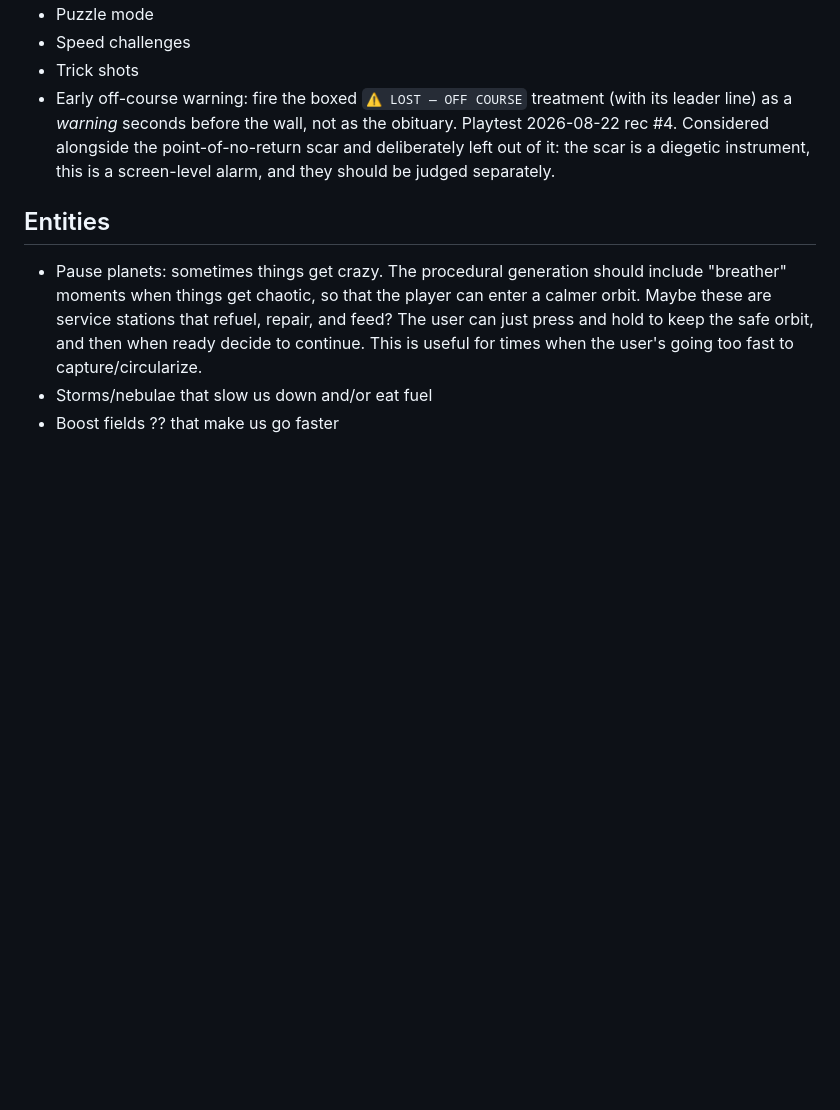
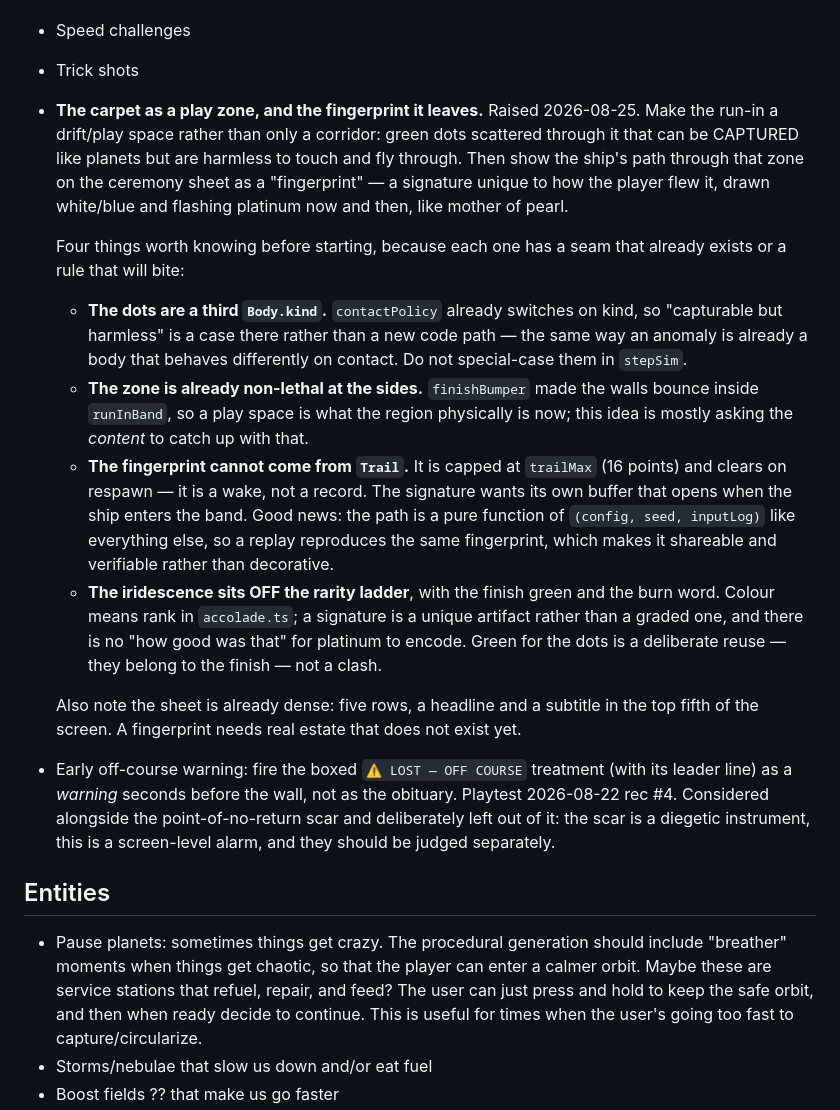
Before and after one commit to johanmickos/aphelion, a Markdown page: docs/IDEAS.md, the part around the change. Drawn GitHub-style; blank space fills up the shorter version.

Commit message:
Capture the carpet-as-play-zone idea, with the seams it will land on
Green dots in the run-in that capture like planets but are harmless to fly
through, and the ship's path through that zone shown on the ceremony sheet as a
mother-of-pearl fingerprint.

Filed rather than built, with the four things that will decide how it goes:
`contactPolicy` already switches on `Body.kind`, so harmless-but-capturable is a
case there and not a new code path; the region is already non-lethal at the walls
since the bumpers went in, so this is content catching up with physics rather
than a new rule; `Trail` cannot be the fingerprint because it is a 16-point wake
that clears on respawn, though the path being a pure function of
(config, seed, inputLog) means a replay reproduces the same signature — which
makes it verifiable rather than decorative; and the iridescence belongs OFF the
rarity ladder, beside the finish green and the burn word, because a signature is
a unique artifact and there is no "how good was that" for platinum to encode.

The note also records that the sheet has no room for it yet.

Co-Authored-By: Claude Opus 5 <noreply@anthropic.com>

```diff
--- a/docs/IDEAS.md
+++ b/docs/IDEAS.md
@@ -14,6 +14,37 @@
 - Puzzle mode
 - Speed challenges
 - Trick shots
+- **The carpet as a play zone, and the fingerprint it leaves.** Raised 2026-08-25.
+  Make the run-in a drift/play space rather than only a corridor: green dots
+  scattered through it that can be CAPTURED like planets but are harmless to touch
+  and fly through. Then show the ship's path through that zone on the ceremony
+  sheet as a "fingerprint" — a signature unique to how the player flew it, drawn
+  white/blue and flashing platinum now and then, like mother of pearl.
+
+  Four things worth knowing before starting, because each one has a seam that
+  already exists or a rule that will bite:
+
+  - **The dots are a third `Body.kind`.** `contactPolicy` already switches on
+    kind, so "capturable but harmless" is a case there rather than a new code
+    path — the same way an anomaly is already a body that behaves differently on
+    contact. Do not special-case them in `stepSim`.
+  - **The zone is already non-lethal at the sides.** `finishBumper` made the walls
+    bounce inside `runInBand`, so a play space is what the region physically is
+    now; this idea is mostly asking the *content* to catch up with that.
+  - **The fingerprint cannot come from `Trail`.** It is capped at `trailMax` (16
+    points) and clears on respawn — it is a wake, not a record. The signature
+    wants its own buffer that opens when the ship enters the band. Good news: the
+    path is a pure function of `(config, seed, inputLog)` like everything else, so
+    a replay reproduces the same fingerprint, which makes it shareable and
+    verifiable rather than decorative.
+  - **The iridescence sits OFF the rarity ladder**, with the finish green and the
+    burn word. Colour means rank in `accolade.ts`; a signature is a unique artifact
+    rather than a graded one, and there is no "how good was that" for platinum to
+    encode. Green for the dots is a deliberate reuse — they belong to the finish —
+    not a clash.
+
+  Also note the sheet is already dense: five rows, a headline and a subtitle in the
+  top fifth of the screen. A fingerprint needs real estate that does not exist yet.
 - Early off-course warning: fire the boxed `⚠ LOST — OFF COURSE` treatment (with its leader line) as a *warning* seconds before the wall, not as the obituary. Playtest 2026-08-22 rec #4. Considered alongside the point-of-no-return scar and deliberately left out of it: the scar is a diegetic instrument, this is a screen-level alarm, and they should be judged separately.
 
 ## Entities
```
